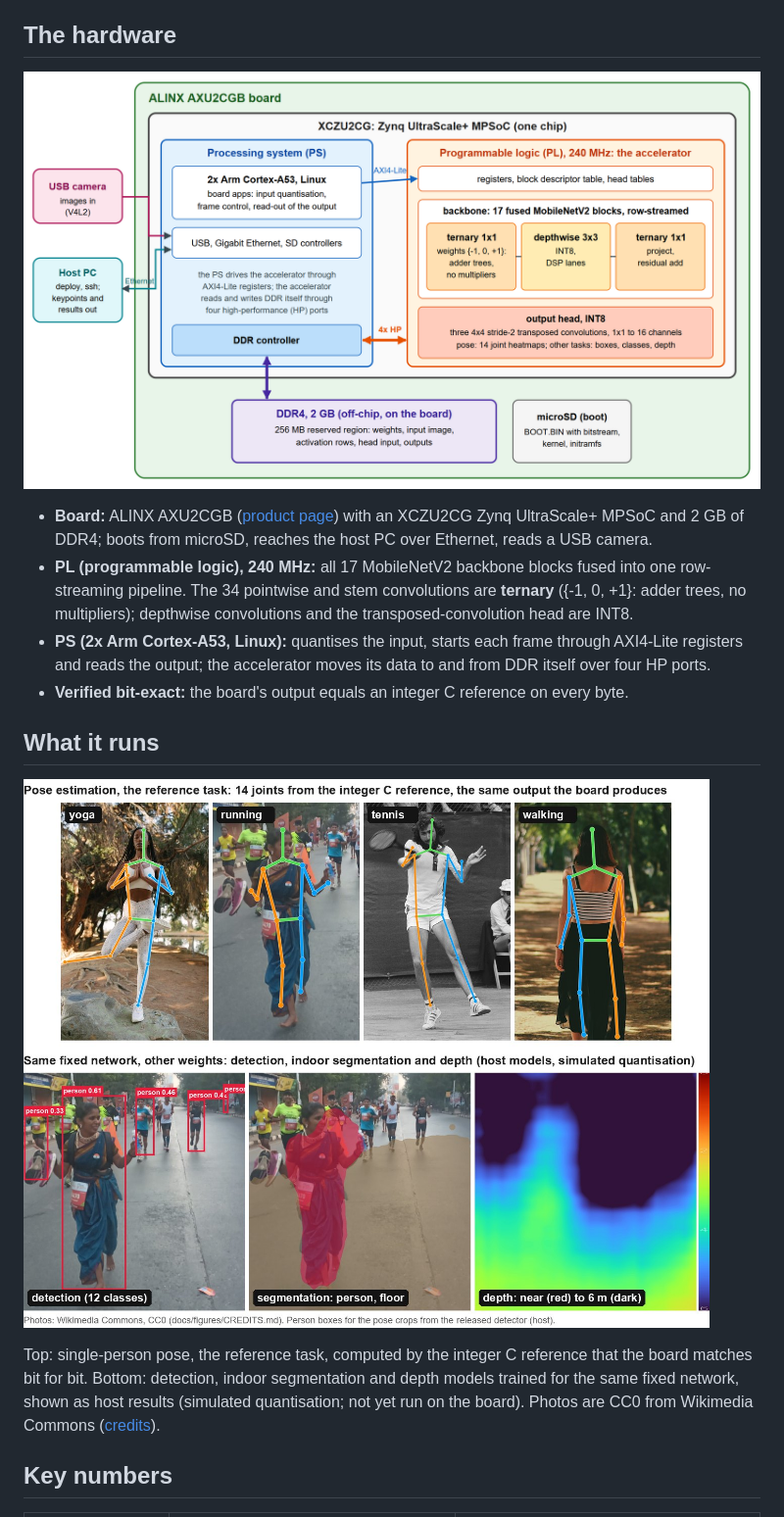
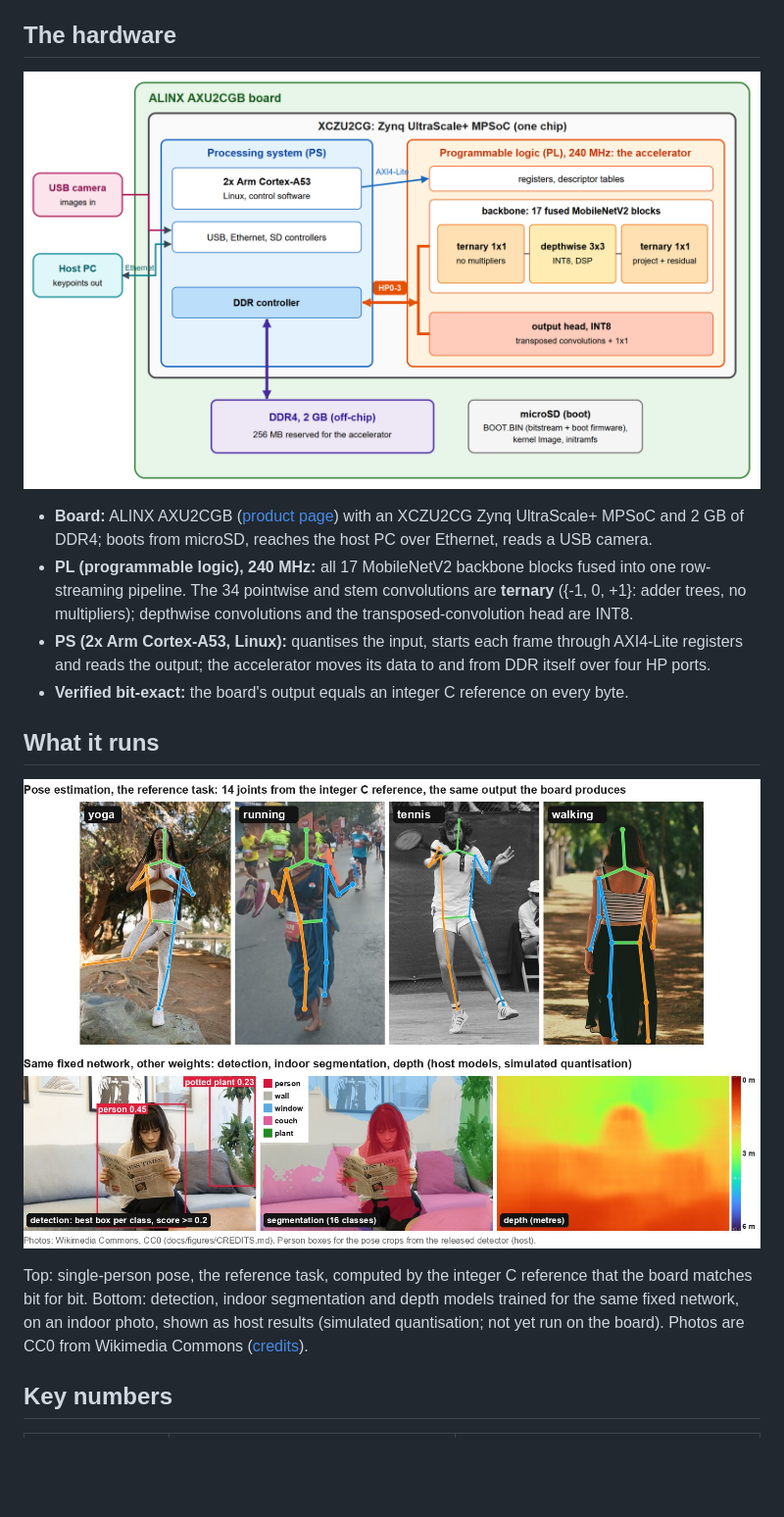
Before and after one commit to hwz222/zynq-ternary-mobilenet-codesign, a Markdown page: README.md, the part around one of its changes. Shown at 98% size. Drawn GitHub-style; pictures changed too: docs/figures/hardware.png, docs/figures/tasks.jpg; blank space fills up the shorter version.

```diff
--- a/README.md
+++ b/README.md
@@ -24,7 +24,7 @@ different weights for it.
 
 Top: single-person pose, the reference task, computed by the integer C reference that the board
 matches bit for bit. Bottom: detection, indoor segmentation and depth models trained for the same
-fixed network, shown as host results (simulated quantisation; not yet run on the board). Photos are
+fixed network, on an indoor photo, shown as host results (simulated quantisation; not yet run on the board). Photos are
 CC0 from Wikimedia Commons ([credits](docs/figures/CREDITS.md)).
 
 ## Key numbers
```
Also changed, not shown: other parts of README.md (+1 -1 lines), docs/figures/CREDITS.md (+8 -5 lines), 1 other file.
